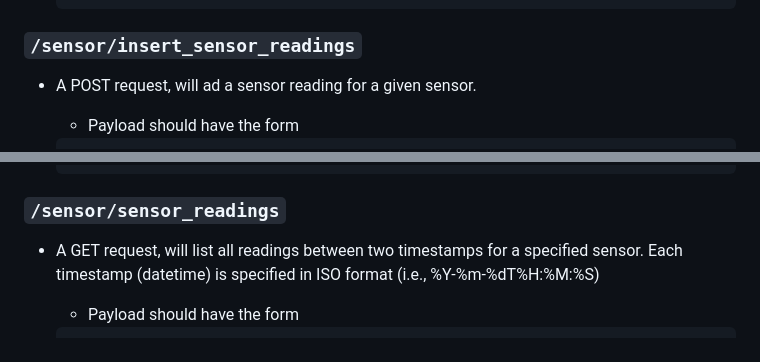
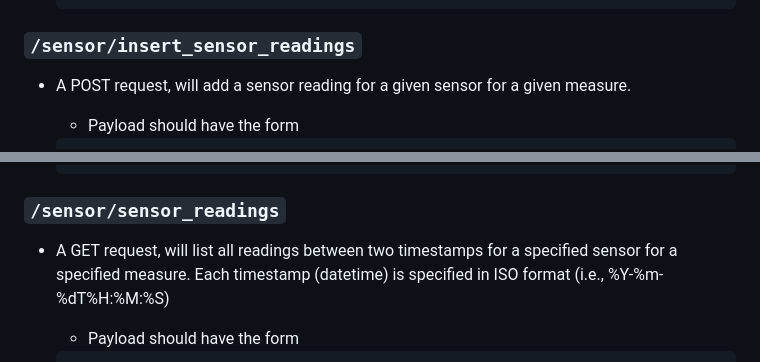
Before and after one commit to alan-turing-institute/DTBase, a Markdown page: dtbase/backend/README.md, 2 parts joined by grey strips. Rendered like a GitHub page.

````diff
--- a/dtbase/backend/README.md
+++ b/dtbase/backend/README.md
@@ -199,7 +199,7 @@ The endpoints are:
     ```
 
 ### `/sensor/insert_sensor_readings`
-* A POST request, will ad a sensor reading for a given sensor.
+* A POST request, will add a sensor reading for a given sensor for a given measure.
     - Payload should have the form
     ```
     {
@@ -275,7 +275,7 @@ The endpoints are:
     ```
 
 ### `/sensor/sensor_readings`
-* A GET request, will list all readings between two timestamps for a specified sensor. Each timestamp (datetime) is specified in ISO format (i.e., %Y-%m-%dT%H:%M:%S)
+* A GET request, will list all readings between two timestamps for a specified sensor for a specified measure. Each timestamp (datetime) is specified in ISO format (i.e., %Y-%m-%dT%H:%M:%S)
     - Payload should have the form
     ```
     {
````
Also changed, not shown: other parts of dtbase/backend/README.md (+3 -3 lines).
